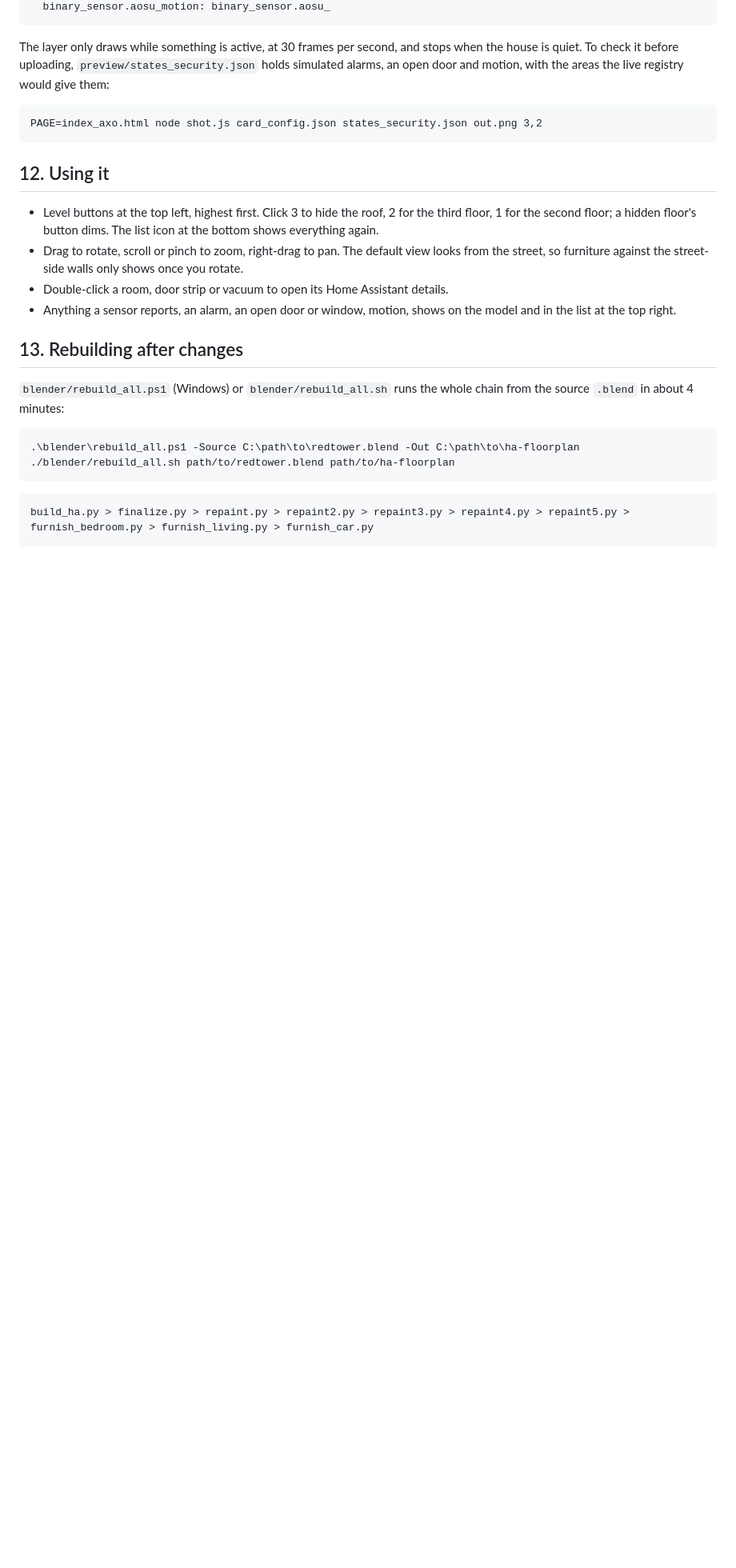
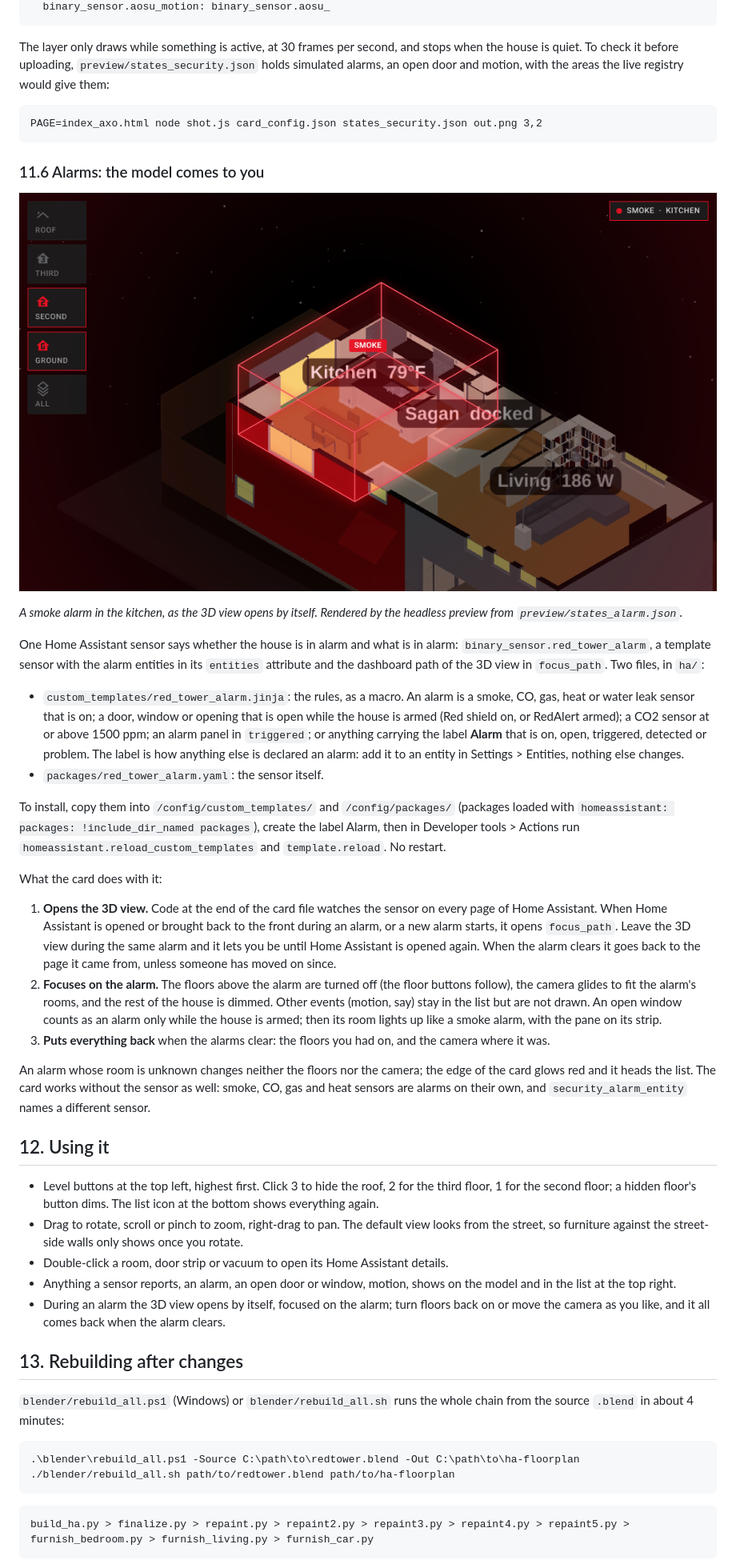
Before and after one commit to v1proxy/RedTower, a Markdown page: house/floorplan/README.md, the part around one of its changes. Shown at 80% size. Drawn GitHub-style; pictures changed too: docs/house/3d-alarm-focus.png (added); blank space fills up the shorter version.

````diff
--- a/house/floorplan/README.md
+++ b/house/floorplan/README.md
@@ -388,12 +389,34 @@ The layer only draws while something is active, at 30 frames per second, and sto
 PAGE=index_axo.html node shot.js card_config.json states_security.json out.png 3,2
 ```
 
+### 11.6 Alarms: the model comes to you
+
+[![A smoke alarm in the kitchen: the roof and the third floor turned off, the camera on the kitchen, the rest of the house dimmed](../../docs/house/3d-alarm-focus.png)](../../docs/house/3d-alarm-focus.png)
+
+*A smoke alarm in the kitchen, as the 3D view opens by itself. Rendered by the headless preview from `preview/states_alarm.json`.*
+
+One Home Assistant sensor says whether the house is in alarm and what is in alarm: `binary_sensor.red_tower_alarm`, a template sensor with the alarm entities in its `entities` attribute and the dashboard path of the 3D view in `focus_path`. Two files, in `ha/`:
+
+- `custom_templates/red_tower_alarm.jinja`: the rules, as a macro. An alarm is a smoke, CO, gas, heat or water leak sensor that is on; a door, window or opening that is open while the house is armed (Red shield on, or RedAlert armed); a CO2 sensor at or above 1500 ppm; an alarm panel in `triggered`; or anything carrying the label **Alarm** that is on, open, triggered, detected or problem. The label is how anything else is declared an alarm: add it to an entity in Settings > Entities, nothing else changes.
+- `packages/red_tower_alarm.yaml`: the sensor itself.
+
+To install, copy them into `/config/custom_templates/` and `/config/packages/` (packages loaded with `homeassistant: packages: !include_dir_named packages`), create the label Alarm, then in Developer tools > Actions run `homeassistant.reload_custom_templates` and `template.reload`. No restart.
+
+What the card does with it:
+
+1. **Opens the 3D view.** Code at the end of the card file watches the sensor on every page of Home Assistant. When Home Assistant is opened or brought back to the front during an alarm, or a new alarm starts, it opens `focus_path`. Leave the 3D view during the same alarm and it lets you be until Home Assistant is opened again. When the alarm clears it goes back to the page it came from, unless someone has moved on since.
+2. **Focuses on the alarm.** The floors above the alarm are turned off (the floor buttons follow), the camera glides to fit the alarm's rooms, and the rest of the house is dimmed. Other events (motion, say) stay in the list but are not drawn. An open window counts as an alarm only while the house is armed; then its room lights up like a smoke alarm, with the pane on its strip.
+3. **Puts everything back** when the alarms clear: the floors you had on, and the camera where it was.
+
+An alarm whose room is unknown changes neither the floors nor the camera; the edge of the card glows red and it heads the list. The card works without the sensor as well: smoke, CO, gas and heat sensors are alarms on their own, and `security_alarm_entity` names a different sensor.
+
 ## 12. Using it
 
 - Level buttons at the top left, highest first. Click 3 to hide the roof, 2 for the third floor, 1 for the second floor; a hidden floor's button dims. The list icon at the bottom shows everything again.
 - Drag to rotate, scroll or pinch to zoom, right-drag to pan. The default view looks from the street, so furniture against the street-side walls only shows once you rotate.
 - Double-click a room, door strip or vacuum to open its Home Assistant details.
 - Anything a sensor reports, an alarm, an open door or window, motion, shows on the model and in the list at the top right.
+- During an alarm the 3D view opens by itself, focused on the alarm; turn floors back on or move the camera as you like, and it all comes back when the alarm clears.
 
 ## 13. Rebuilding after changes
 
````
Also changed, not shown: other parts of house/floorplan/README.md (+9 -4 lines), 4 other files.
